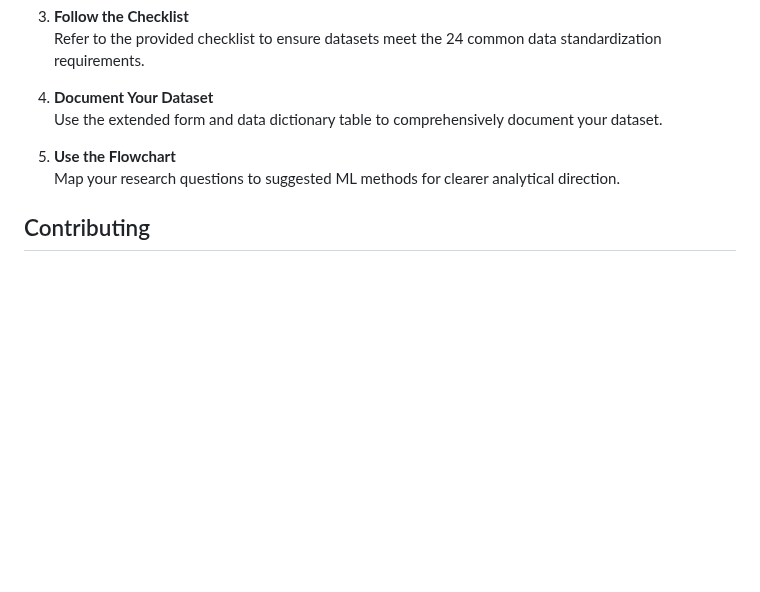
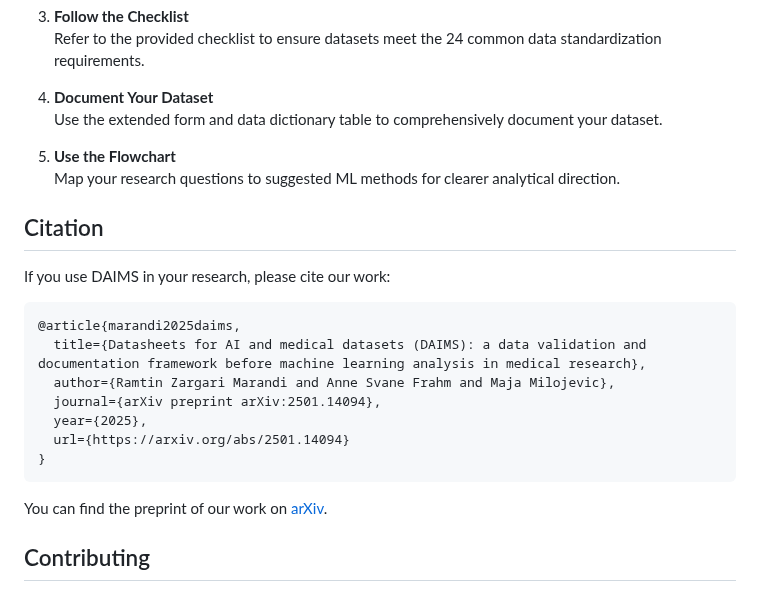
Before and after one commit to PERSIMUNE/DAIMS, a Markdown page: README.md, the part around the change. Rendered like a GitHub page; blank space fills up the shorter version.

Commit message:
Update README.md
added citation

````diff
--- a/README.md
+++ b/README.md
@@ -59,6 +59,22 @@ To bridge this gap, we introduce **DAIMS**: Datasheets for AI and Medical Datase
 5. **Use the Flowchart**
    Map your research questions to suggested ML methods for clearer analytical direction.
 
+## Citation
+
+If you use DAIMS in your research, please cite our work:
+
+```
+@article{marandi2025daims,
+  title={Datasheets for AI and medical datasets (DAIMS): a data validation and documentation framework before machine learning analysis in medical research},
+  author={Ramtin Zargari Marandi and Anne Svane Frahm and Maja Milojevic},
+  journal={arXiv preprint arXiv:2501.14094},
+  year={2025},
+  url={https://arxiv.org/abs/2501.14094}
+}
+```
+
+You can find the preprint of our work on [arXiv](https://arxiv.org/abs/2501.14094).
+
 ## Contributing
 
 We welcome contributions to improve DAIMS! Feel free to open issues, submit pull requests, or provide feedback on the GitHub repository.
````
